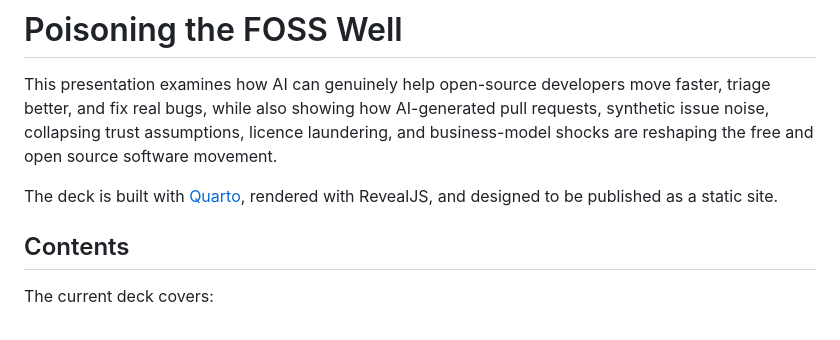
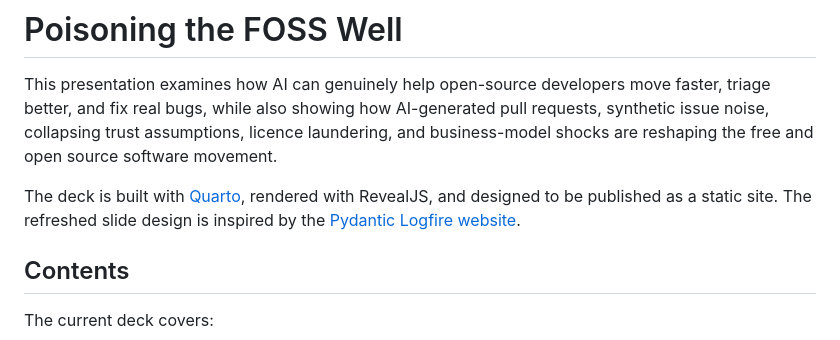
Before and after one commit to IndrajeetPatil/ai-poisoned-foss-well, a Markdown page: README.md, the part around the change. GitHub-like rendering.

Commit message:
Document slide design inspiration

```diff
--- a/README.md
+++ b/README.md
@@ -3,6 +3,7 @@
 This presentation examines how AI can genuinely help open-source developers move faster, triage better, and fix real bugs, while also showing how AI-generated pull requests, synthetic issue noise, collapsing trust assumptions, licence laundering, and business-model shocks are reshaping the free and open source software movement.
 
 The deck is built with [Quarto](https://quarto.org/), rendered with RevealJS, and designed to be published as a static site.
+The refreshed slide design is inspired by the [Pydantic Logfire website](https://pydantic.dev/logfire).
 
 ## Contents
 
```
